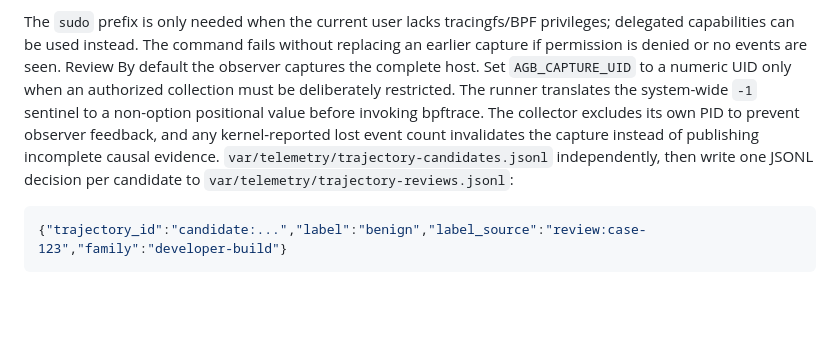
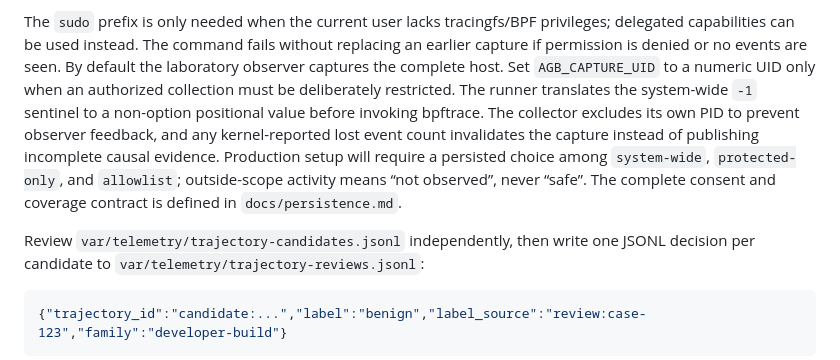
Before and after one commit to AletheionAGI/Unix_AGB, a Markdown page: README.md, the part around the change. Drawn GitHub-style; blank space fills up the shorter version.

Commit message:
document telemetry consent and coverage

```diff
--- a/README.md
+++ b/README.md
@@ -147,13 +147,18 @@ externally attested collector revision.
 
 The `sudo` prefix is only needed when the current user lacks tracingfs/BPF
 privileges; delegated capabilities can be used instead. The command fails without
-replacing an earlier capture if permission is denied or no events are seen. Review
-By default the observer captures the complete host. Set `AGB_CAPTURE_UID` to a
+replacing an earlier capture if permission is denied or no events are seen. By
+default the laboratory observer captures the complete host. Set `AGB_CAPTURE_UID` to a
 numeric UID only when an authorized collection must be deliberately restricted.
 The runner translates the system-wide `-1` sentinel to a non-option positional
 value before invoking bpftrace. The collector excludes its own PID to prevent
 observer feedback, and any kernel-reported lost event count invalidates the
-capture instead of publishing incomplete causal evidence.
+capture instead of publishing incomplete causal evidence. Production setup will
+require a persisted choice among `system-wide`, `protected-only`, and `allowlist`;
+outside-scope activity means “not observed”, never “safe”. The complete consent
+and coverage contract is defined in `docs/persistence.md`.
+
+Review
 `var/telemetry/trajectory-candidates.jsonl` independently, then write one JSONL
 decision per candidate to `var/telemetry/trajectory-reviews.jsonl`:
 
```
Also changed, not shown: ROADMAP.md (+4 -0 lines), docs/persistence.md (+47 -2 lines).
